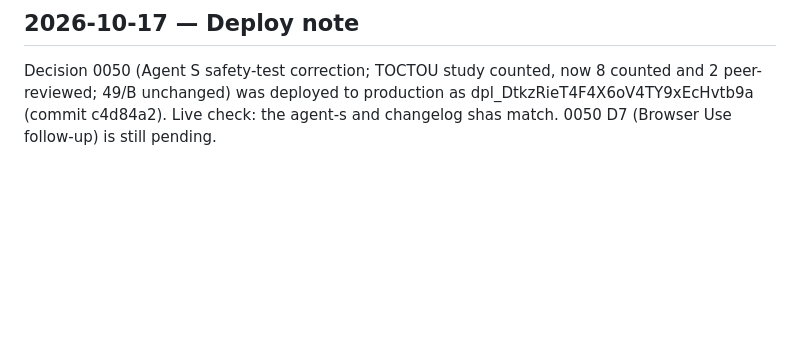
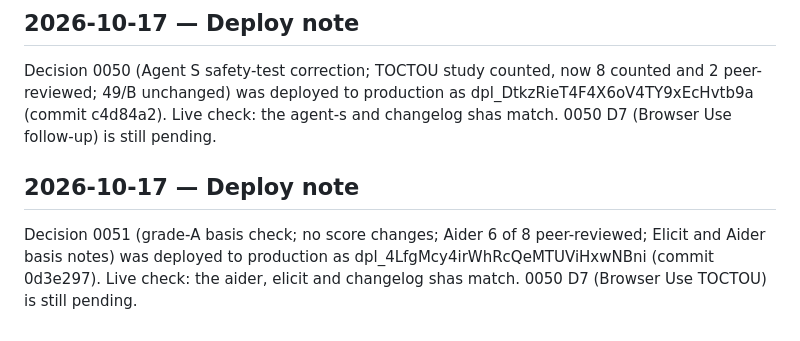
Before and after one commit to TrustKeeperAce/agent-trust-clearinghouse, a Markdown page: LOG.md, the part around the change. Drawn GitHub-style; blank space fills up the shorter version.

Commit message:
LOG: 0051 deploy note (dpl_4LfgMcy4irWhRcQeMTUViHxwNBni)

```diff
--- a/LOG.md
+++ b/LOG.md
@@ -148,3 +148,6 @@ Decision 0049 (SusVibes added to OpenHands, now 11 counted and 6 peer-reviewed a
 
 ## 2026-10-17 — Deploy note
 Decision 0050 (Agent S safety-test correction; TOCTOU study counted, now 8 counted and 2 peer-reviewed; 49/B unchanged) was deployed to production as dpl_DtkzRieT4F4X6oV4TY9xEcHvtb9a (commit c4d84a2). Live check: the agent-s and changelog shas match. 0050 D7 (Browser Use follow-up) is still pending.
+
+## 2026-10-17 — Deploy note
+Decision 0051 (grade-A basis check; no score changes; Aider 6 of 8 peer-reviewed; Elicit and Aider basis notes) was deployed to production as dpl_4LfgMcy4irWhRcQeMTUViHxwNBni (commit 0d3e297). Live check: the aider, elicit and changelog shas match. 0050 D7 (Browser Use TOCTOU) is still pending.
```
